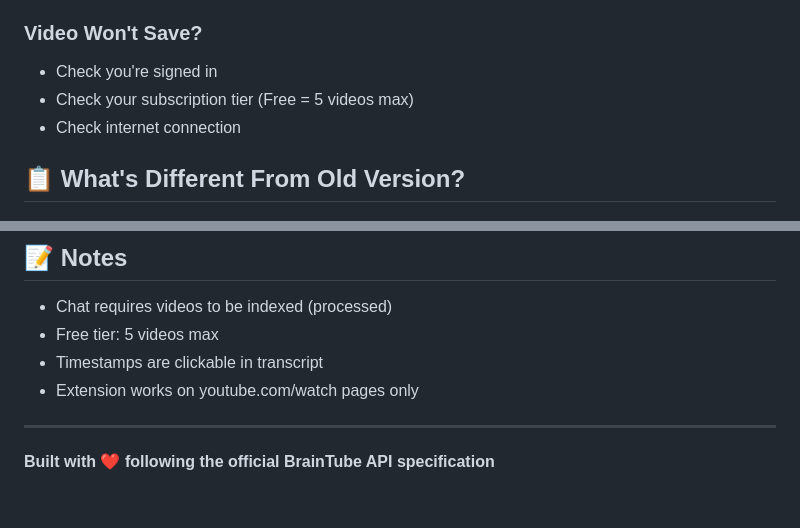
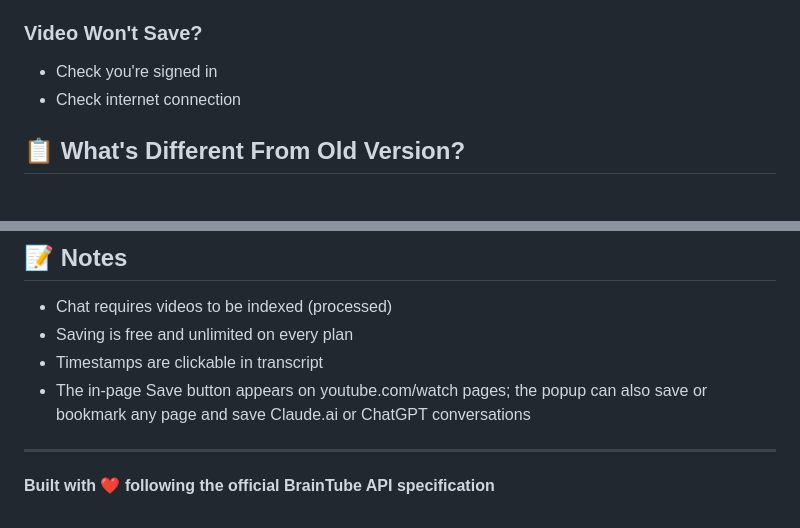
Before and after one commit to lildaddyo/braintube-extension, a Markdown page: README.md, 2 parts joined by grey strips. Rendered like a GitHub page.

Commit message:
fix(copy): align user-facing copy with verified claims (#4)
- README: remove the "Free tier: 5 videos max" limit. Saving is free and
  unlimited on every plan.
- README: the extension is not limited to youtube.com/watch pages; the
  popup also saves or bookmarks any page and saves Claude.ai / ChatGPT
  conversations.

Copy only; no code change.

Co-authored-by: Claude Opus 5.5 <noreply@anthropic.com>

```diff
--- a/README.md
+++ b/README.md
@@ -153,7 +153,6 @@ Four powerful tabs:
 
 ### Video Won't Save?
 - Check you're signed in
-- Check your subscription tier (Free = 5 videos max)
 - Check internet connection
 
 ## 📋 What's Different From Old Version?
@@ -187,9 +186,9 @@ Four powerful tabs:
 ## 📝 Notes
 
 - Chat requires videos to be indexed (processed)
-- Free tier: 5 videos max
+- Saving is free and unlimited on every plan
 - Timestamps are clickable in transcript
-- Extension works on youtube.com/watch pages only
+- The in-page Save button appears on youtube.com/watch pages; the popup can also save or bookmark any page and save Claude.ai or ChatGPT conversations
 
 ---
 
```
